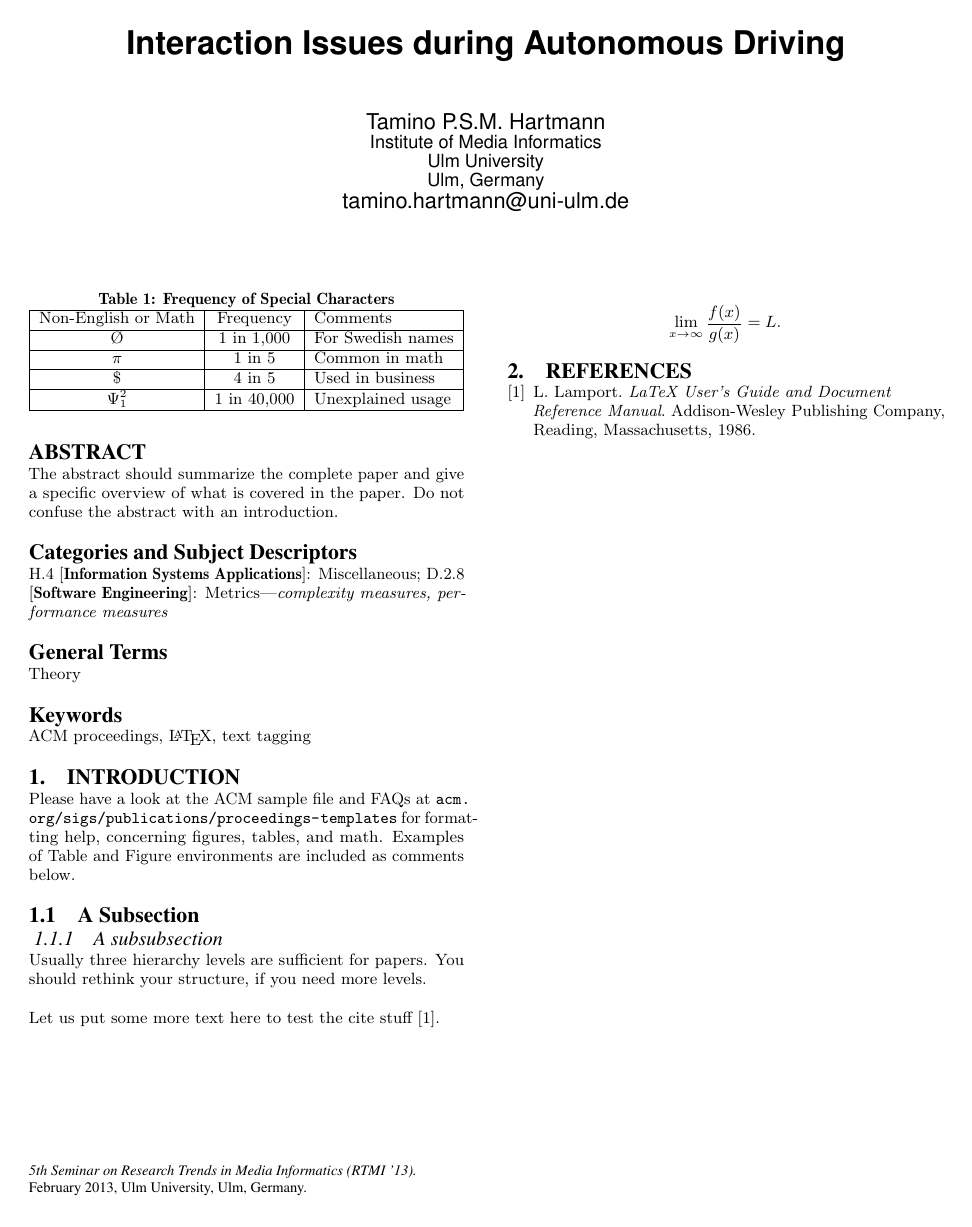
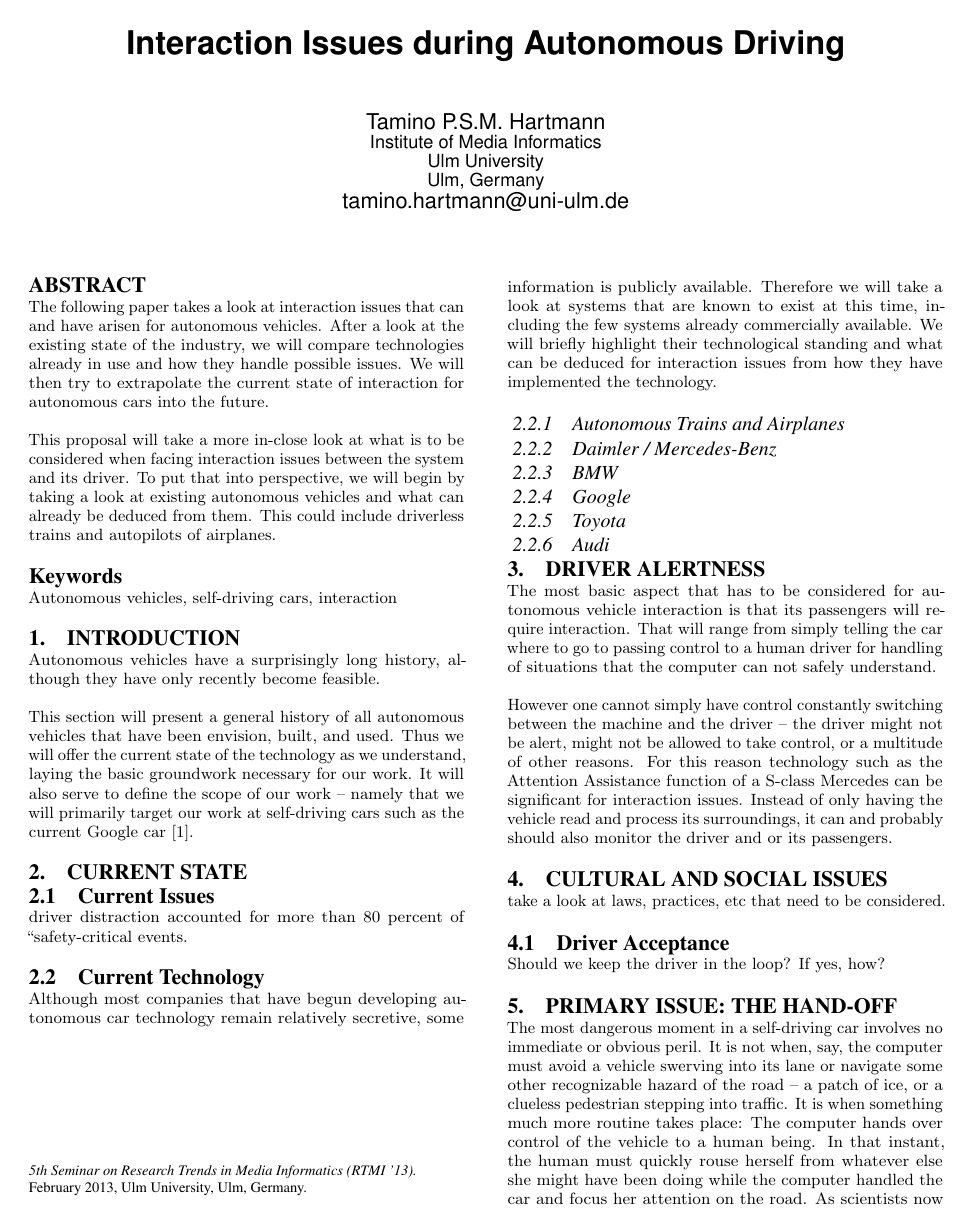
Before and after one commit to xamino/seminar_rtmi_proposal, a LaTeX paper (document.tex): page 1 of 2. Compiled offline with pdfLaTeX.

Commit message:
first update

```diff
--- a/document.tex
+++ b/document.tex
@@ -10,12 +10,10 @@
 \usepackage{booktabs}
 \usepackage{listings}
 \usepackage{url}
+\usepackage[hidelinks]{hyperref}
 
 % \usepackage{doi}
 % \setlength{\paperheight}{11.69in}
-
-% Comment in when writing in German
-%\usepackage{ngerman}
 
 \begin{document}
 
@@ -37,41 +35,29 @@ Tamino P.S.M. Hartmann\\
 
 \maketitle
 \begin{abstract}
-The abstract should summarize the complete paper and give a specific overview of what is covered in the paper. Do not confuse the abstract with an introduction.
+
+The following paper takes a look at interaction issues that can and have arisen for autonomous vehicles.
+After a look at the existing state of the industry, we will compare technologies already in use and how they handle possible issues.
+We will then try to extrapolate the current state of interaction for autonomous cars into the future.
+
+This proposal will take a more in-close look at what is to be considered when facing interaction issues between the system and its driver.
+To put that into perspective, we will begin by taking a look at existing autonomous vehicles and what can already be deduced from them.
+This could include driverless trains and autopilots of airplanes.
+
 \end{abstract}
 
-% See http://www.acm.org/about/class/ on how to select appropriate categories, terms, and keywords
-% Use the 1998 classification for now.
-% A category with the (minimum) three required fields
-\category{H.4}{Information Systems Applications}{Miscellaneous}
-%A category including the fourth, optional field follows...
-\category{D.2.8}{Software Engineering}{Metrics}[complexity measures, performance measures]
-% Select applicable general terms
-\terms{Theory}
-
-% Specify relevant keywords (not more than 5)
-\keywords{ACM proceedings, \LaTeX, text tagging}
+\keywords{Autonomous vehicles, self-driving cars, interaction}
 
 \section{Introduction}
-Please have a look at the ACM sample file and FAQs at \url{acm.org/sigs/publications/proceedings-templates} for formatting help, concerning figures, tables, and math. Examples of Table and Figure environments are included as comments below.
 
-\subsection{A Subsection}
+Autonomous vehicles have a surprisingly long history, although they have only recently become feasible.
 
-\subsubsection{A subsubsection}
-Usually three hierarchy levels are sufficient for papers. You should rethink your structure, if you need more levels.
+This section will present a general history of all autonomous vehicles that have been envision, built, and used.
+Thus we will offer the current state of the technology as we understand, laying the basic groundwork necessary for our work.
+It will also serve to define the scope of our work – namely that we will primarily target our work at self-driving cars such as the current Google car \cite{www:google_car}.
 
-\begin{table}
-	\centering
-	\caption{Frequency of Special Characters}
-	\label{tab:table1}
-	\begin{tabular}{|c|c|l|} \hline
-	Non-English or Math&Frequency&Comments\\ \hline
-	\O & 1 in 1,000& For Swedish names\\ \hline
-	$\pi$ & 1 in 5& Common in math\\ \hline
-	\$ & 4 in 5 & Used in business\\ \hline
-	$\Psi^2_1$ & 1 in 40,000& Unexplained usage\\
-	\hline\end{tabular}
-\end{table}
+\section{Current State}
 
-Let us put some more text here to test the cite stuff \cite{Lamport:LaTeX}.
+\subsection{Current Issues}
 
+driver distraction accounted for more than 80 percent of “safety-critical events.
@@ -89,12 +64,47 @@ Let us put some more text here to test the cite stuff \cite{Lamport:LaTeX}.
 
-%\begin{figure}
-%	\centering
-%	\includegraphics[width=\columnwidth]{fly.pdf}
-%	\caption{A fly}
-%	\label{fig:fly}
-%\end{figure}
+\subsection{Current Technology}
 
-\begin{displaymath}
-\lim_{x\rightarrow\infty} \frac{f(x)}{g(x)} = L.
-\end{displaymath}
+Although most companies that have begun developing autonomous car technology remain relatively secretive, some information is publicly available.
+Therefore we will take a look at systems that are known to exist at this time, including the few systems already commercially available.
+We will briefly highlight their technological standing and what can be deduced for interaction issues from how they have implemented the technology.
 
+\subsubsection{Autonomous Trains and Airplanes}
+
+\subsubsection{Daimler / Mercedes-Benz}
+
+\subsubsection{BMW}
+
+\subsubsection{Google}
+
+\subsubsection{Toyota}
+
+\subsubsection{Audi}
+
+\section{Driver Alertness}
+
+The most basic aspect that has to be considered for autonomous vehicle interaction is that its passengers will require interaction.
+That will range from simply telling the car where to go to passing control to a human driver for handling of situations that the computer can not safely understand.
+
+However one cannot simply have control constantly switching between the machine and the driver – the driver might not be alert, might not be allowed to take control, or a multitude of other reasons.
+For this reason technology such as the Attention Assistance function of a S-class Mercedes can be significant for interaction issues.
+Instead of only having the vehicle read and process its surroundings, it can and probably should also monitor the driver and or its passengers.
+
+\section{Cultural and Social Issues}
+
+take a look at laws, practices, etc that need to be considered.
+
+\subsection{Driver Acceptance}
+
+Should we keep the driver in the loop?
+If yes, how?
+
+\section{Primary Issue: the Hand-off}
+
+The most dangerous moment in a self-driving car involves no immediate or obvious peril.
+It is not when, say, the computer must avoid a vehicle swerving into its lane or navigate some other recognizable hazard of the road -- a patch of ice, or a clueless pedestrian stepping into traffic.
+It is when something much more routine takes place: The computer hands over control of the vehicle to a human being.
+In that instant, the human must quickly rouse herself from whatever else she might have been doing while the computer handled the car and focus her attention on the road.
+As scientists now studying this moment have come to realize, the hand-off is laden with risks.
+From \cite{www:huffington_post}.
+
+This brings up the most challenging obstacle on our road to the autonomous- driving future: managing the handoff.
```
Also changed, not shown: sources.bib (+18 -51 lines), document.tex (29 more changed lines).
